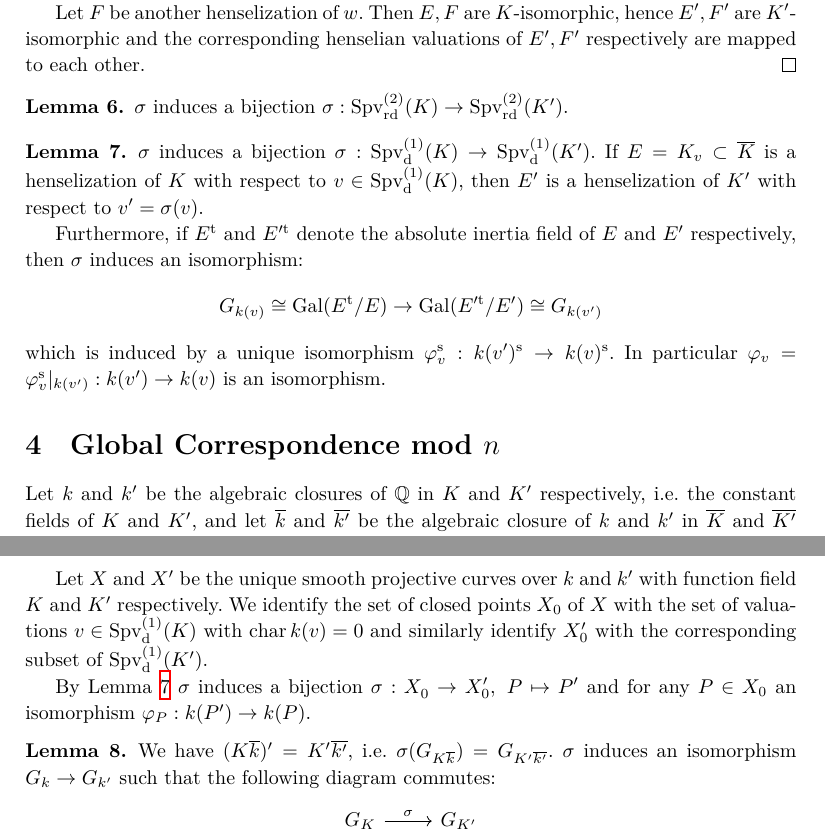
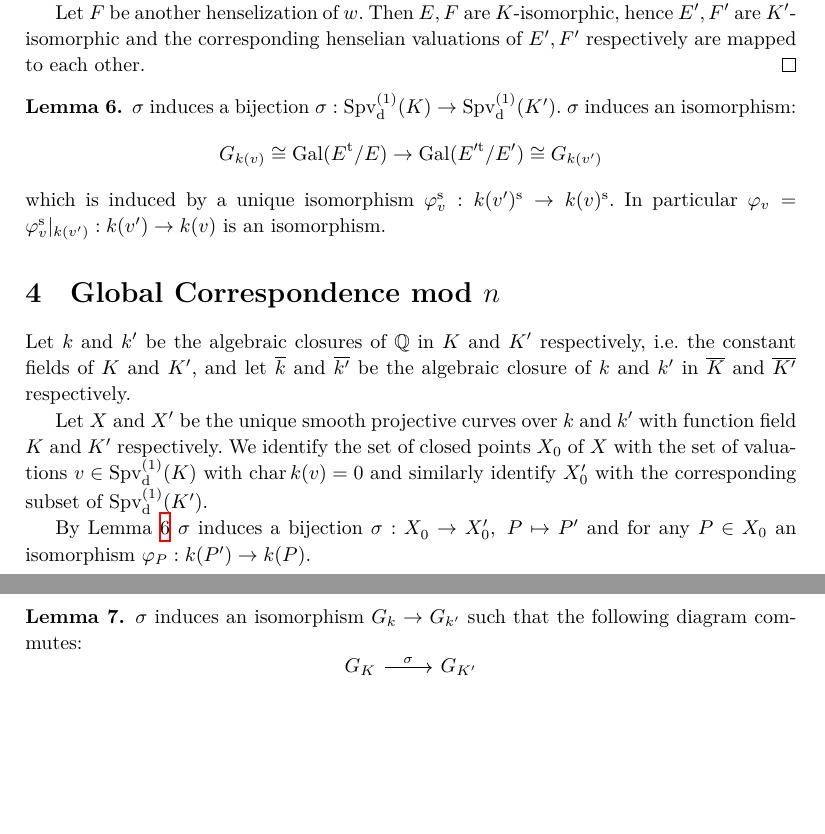
Before and after one commit to yishn/Uni, a LaTeX document (Master Seminar/article.tex): two parts of pages 3 and 4 of 8, joined at a grey line, cut so that both start at the same text, the shorter picture padded with empty space. Compiled offline with XeLaTeX.

Commit message:
Cut some things

```diff
--- a/Master Seminar/article.tex
+++ b/Master Seminar/article.tex
@@ -141,14 +141,8 @@ Let $\ell_1,\ell_2$ be two different prime numbers different from $\operatorname
 Let $F$ be another henselization of $w$. Then $E, F$ are $K$-isomorphic, hence $E',F'$ are $K'$-isomorphic and the corresponding henselian valuations of $E', F'$ respectively are mapped to each other.
 \end{proof}
 
-\begin{lemma}
-$\sigma$ induces a bijection $\sigma:\operatorname{Spv}_\text{rd}^{(2)}(K) \to\operatorname{Spv}_\text{rd}^{(2)}(K')$.
-\end{lemma}
-
 \begin{lemma}\label{3.2}
-$\sigma$ induces a bijection $\sigma:\operatorname{Spv}_\text{d}^{(1)}(K) \to\operatorname{Spv}_\text{d}^{(1)}(K')$. If $E=K_v\subset\overline{K}$ is a henselization of $K$ with respect to $v\in\operatorname{Spv}_\text{d}^{(1)}(K)$, then $E'$ is a henselization of $K'$ with respect to $v'=\sigma(v)$.
-
-Furthermore, if $E^{\text{t}}$ and $E'^{\text{t}}$ denote the absolute inertia field of $E$ and $E'$ respectively, then $\sigma$ induces an isomorphism:
+$\sigma$ induces a bijection $\sigma:\operatorname{Spv}_\text{d}^{(1)}(K) \to\operatorname{Spv}_\text{d}^{(1)}(K')$. $\sigma$ induces an isomorphism:
 \[ G_{k(v)}\cong\operatorname{Gal}(E^\text{t}/E) \to\operatorname{Gal}(E'^{\text{t}}/E')\cong G_{k(v')} \]
 which is induced by a unique isomorphism $\varphi_v^\text{s}:k(v')^\text{s}\to k(v)^\text{s}$. In particular $\varphi_v=\varphi_v^\text{s}|_{k(v')}:k(v')\to k(v)$ is an isomorphism.
 \end{lemma}
@@ -162,7 +156,7 @@ Let $X$ and $X'$ be the unique smooth projective curves over $k$ and $k'$ with f
 By Lemma \ref{3.2} $\sigma$ induces a bijection $\sigma: X^{\phantom{'}}_0\to X'_0,\ P\mapsto P'$ and for any $P\in X_0$ an isomorphism $\varphi_P: k(P')\to k(P)$.
 
 \begin{lemma}\label{4.2}
-We have $(K\overline{k})'=K'\overline{k'}$, i.e. $\sigma(G_{K\overline{k}})=G_{K'\overline{k'}}$. $\sigma$ induces an isomorphism $G_k\to G_{k'}$ such that the following diagram commutes:
+$\sigma$ induces an isomorphism $G_k\to G_{k'}$ such that the following diagram commutes:
 \[ \begin{tikzcd}
 G_K \ar[r, "\sigma"] \ar[d] & G_{K'}\ar[d]\\
 G_k \ar[r, "\sigma"'] & G_{k'}
@@ -209,3 +200,4 @@ $K'^{S'}$ is defined similarly. For finite subsets $S$ of $X_0$, the correspondi
 \item There exists a finite subset $S\subset X_0$ such that:
 \[ \operatorname{Pic}(X -  S)=0=\operatorname{Pic}(X' -  S') \]
 Such a set $S$ is called \textit{admissible}. If $T\subset X_0$ is a finite set of closed points, then we can choose $S$ in $X_0 -  T$.
+\item Let $S$ be admissible. For all $n\in\mathbb{N}$ the map $\varphi_n$ induces isomorphisms: \[\varphi_n: K'^{S'}/n\to K^S/n\]
```
Also changed, not shown: Master Seminar/article.tex (12 more changed lines).
